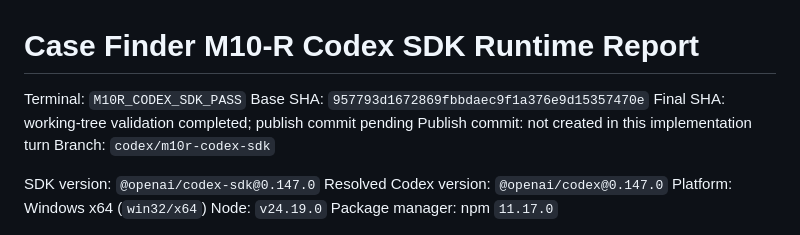
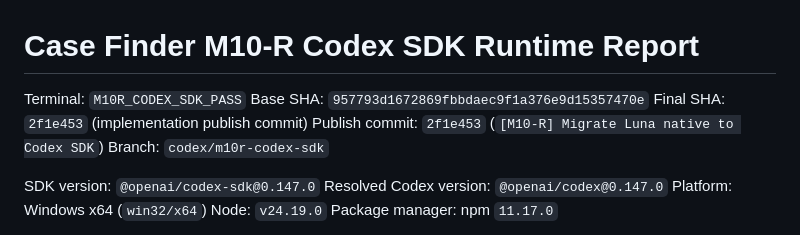
Before and after one commit to youngseok0y/case-finder, a Markdown page: docs/CASE_FINDER_M10R_CODEX_SDK_REPORT.md, the part around the change. Drawn GitHub-style.

Commit message:
[M10-R] Finalize SDK evidence report

```diff
--- a/docs/CASE_FINDER_M10R_CODEX_SDK_REPORT.md
+++ b/docs/CASE_FINDER_M10R_CODEX_SDK_REPORT.md
@@ -2,8 +2,8 @@
 
 Terminal: `M10R_CODEX_SDK_PASS`
 Base SHA: `957793d1672869fbbdaec9f1a376e9d15357470e`
-Final SHA: working-tree validation completed; publish commit pending
-Publish commit: not created in this implementation turn
+Final SHA: `2f1e453` (implementation publish commit)
+Publish commit: `2f1e453` (`[M10-R] Migrate Luna native to Codex SDK`)
 Branch: `codex/m10r-codex-sdk`
 
 SDK version: `@openai/codex-sdk@0.147.0`
```
